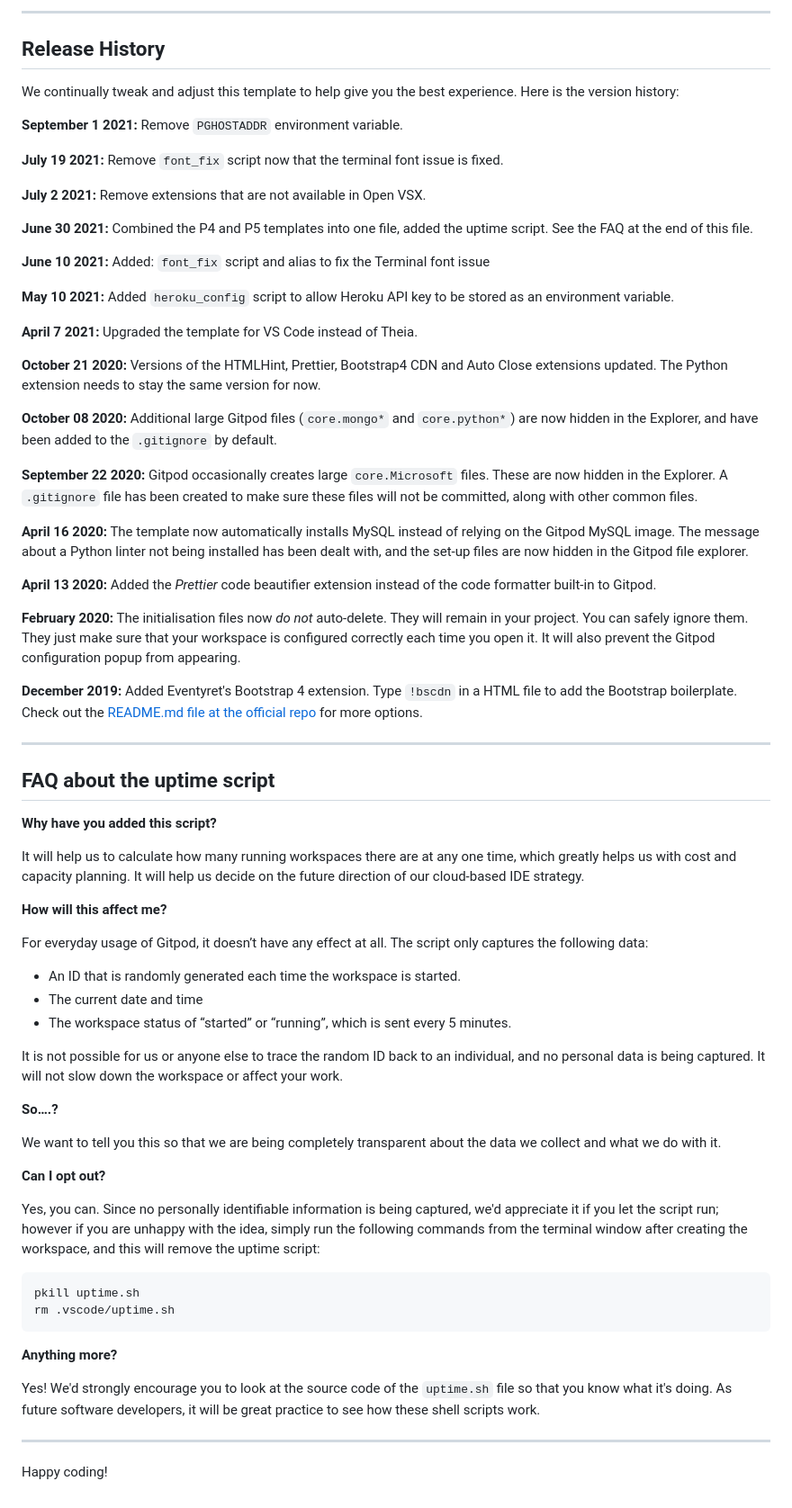
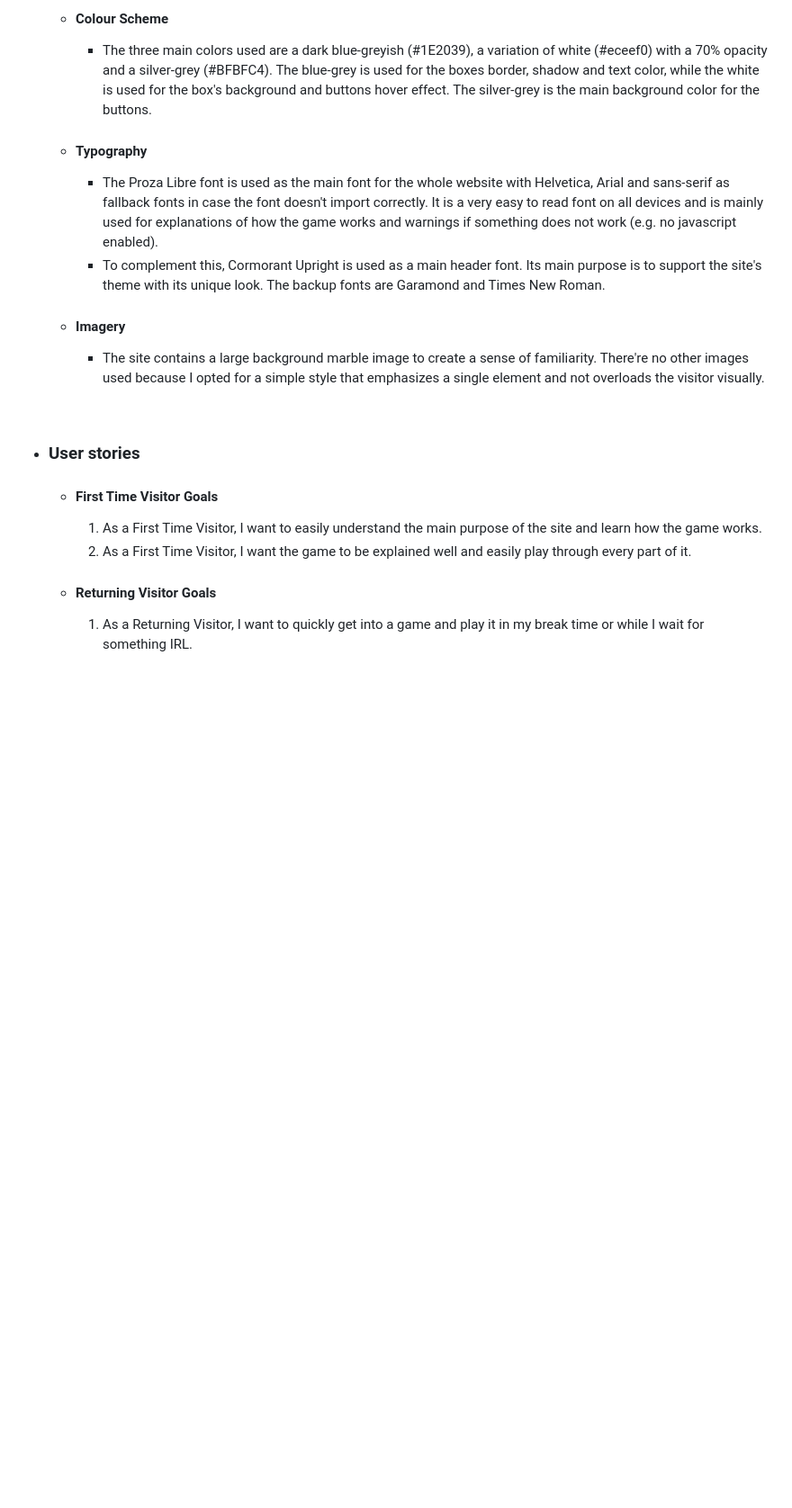
Before and after one commit to Mycrosys/marblesgame, a Markdown page: README.md, the part around the change printed below. Shown: that part at 90% size. Drawn GitHub-style; blank space fills up the shorter version.

Commit message:
docs: Start working on readme.md

````diff
--- a/README.md
+++ b/README.md
@@ -36,73 +43,25 @@ You can now use the `heroku` CLI program - try running `heroku apps` to confirm
 
-------
+    -   #### Colour Scheme
+        -   The three main colors used are a dark blue-greyish (#1E2039), a variation of white (#eceef0) with a 70% opacity and a silver-grey (#BFBFC4). The blue-grey is used for the boxes border, shadow and text color, while the white is used for the box's background and buttons hover effect. The silver-grey is the main background color for the buttons.
 
-## Release History
+    -   #### Typography
+        -   The Proza Libre font is used as the main font for the whole website with Helvetica, Arial and sans-serif as fallback fonts in case the font doesn't import correctly. It is a very easy to read font on all devices and is mainly used for explanations of how the game works and warnings if something does not work (e.g. no javascript enabled).
+        -   To complement this, Cormorant Upright is used as a main header font. Its main purpose is to support the site's theme with its unique look. The backup fonts are Garamond and Times New Roman.
 
-We continually tweak and adjust this template to help give you the best experience. Here is the version history:
+    -   #### Imagery
+        -   The site contains a large background marble image to create a sense of familiarity. There're no other images used because I opted for a simple style that emphasizes a single element and not overloads the visitor visually.
 
-**September 1 2021:** Remove `PGHOSTADDR` environment variable.
+<br>
 
-**July 19 2021:** Remove `font_fix` script now that the terminal font issue is fixed.
+*   ### User stories
 
-**July 2 2021:** Remove extensions that are not available in Open VSX.
+    -   #### First Time Visitor Goals
 
-**June 30 2021:** Combined the P4 and P5 templates into one file, added the uptime script. See the FAQ at the end of this file.
+        1. As a First Time Visitor, I want to easily understand the main purpose of the site and learn how the game works.
+        2. As a First Time Visitor, I want the game to be explained well and easily play through every part of it.
 
-**June 10 2021:** Added: `font_fix` script and alias to fix the Terminal font issue
+    -   #### Returning Visitor Goals
 
-**May 10 2021:** Added `heroku_config` script to allow Heroku API key to be stored as an environment variable.
+        1. As a Returning Visitor, I want to quickly get into a game and play it in my break time or while I wait for something IRL.
 
-**April 7 2021:** Upgraded the template for VS Code instead of Theia.
-
-**October 21 2020:** Versions of the HTMLHint, Prettier, Bootstrap4 CDN and Auto Close extensions updated. The Python extension needs to stay the same version for now.
-
-**October 08 2020:** Additional large Gitpod files (`core.mongo*` and `core.python*`) are now hidden in the Explorer, and have been added to the `.gitignore` by default.
-
-**September 22 2020:** Gitpod occasionally creates large `core.Microsoft` files. These are now hidden in the Explorer. A `.gitignore` file has been created to make sure these files will not be committed, along with other common files.
-
-**April 16 2020:** The template now automatically installs MySQL instead of relying on the Gitpod MySQL image. The message about a Python linter not being installed has been dealt with, and the set-up files are now hidden in the Gitpod file explorer.
-
-**April 13 2020:** Added the _Prettier_ code beautifier extension instead of the code formatter built-in to Gitpod.
-
-**February 2020:** The initialisation files now _do not_ auto-delete. They will remain in your project. You can safely ignore them. They just make sure that your workspace is configured correctly each time you open it. It will also prevent the Gitpod configuration popup from appearing.
-
-**December 2019:** Added Eventyret's Bootstrap 4 extension. Type `!bscdn` in a HTML file to add the Bootstrap boilerplate. Check out the <a href="https://github.com/Eventyret/vscode-bcdn" target="_blank">README.md file at the official repo</a> for more options.
-
-------
-
-## FAQ about the uptime script
-
-**Why have you added this script?**
-
-It will help us to calculate how many running workspaces there are at any one time, which greatly helps us with cost and capacity planning. It will help us decide on the future direction of our cloud-based IDE strategy.
-
-**How will this affect me?**
-
-For everyday usage of Gitpod, it doesn’t have any effect at all. The script only captures the following data:
-
-- An ID that is randomly generated each time the workspace is started.
-- The current date and time
-- The workspace status of “started” or “running”, which is sent every 5 minutes.
-
-It is not possible for us or anyone else to trace the random ID back to an individual, and no personal data is being captured. It will not slow down the workspace or affect your work.
-
-**So….?**
-
-We want to tell you this so that we are being completely transparent about the data we collect and what we do with it.
-
-**Can I opt out?**
-
-Yes, you can. Since no personally identifiable information is being captured, we'd appreciate it if you let the script run; however if you are unhappy with the idea, simply run the following commands from the terminal window after creating the workspace, and this will remove the uptime script:
-
-```
-pkill uptime.sh
-rm .vscode/uptime.sh
-```
-
-**Anything more?**
-
-Yes! We'd strongly encourage you to look at the source code of the `uptime.sh` file so that you know what it's doing. As future software developers, it will be great practice to see how these shell scripts work.
-
----
-
-Happy coding!
+<br>
````
Also changed, not shown: other parts of README.md (+27 -20 lines), assets/images/website_marblesgame.jpg (added).
